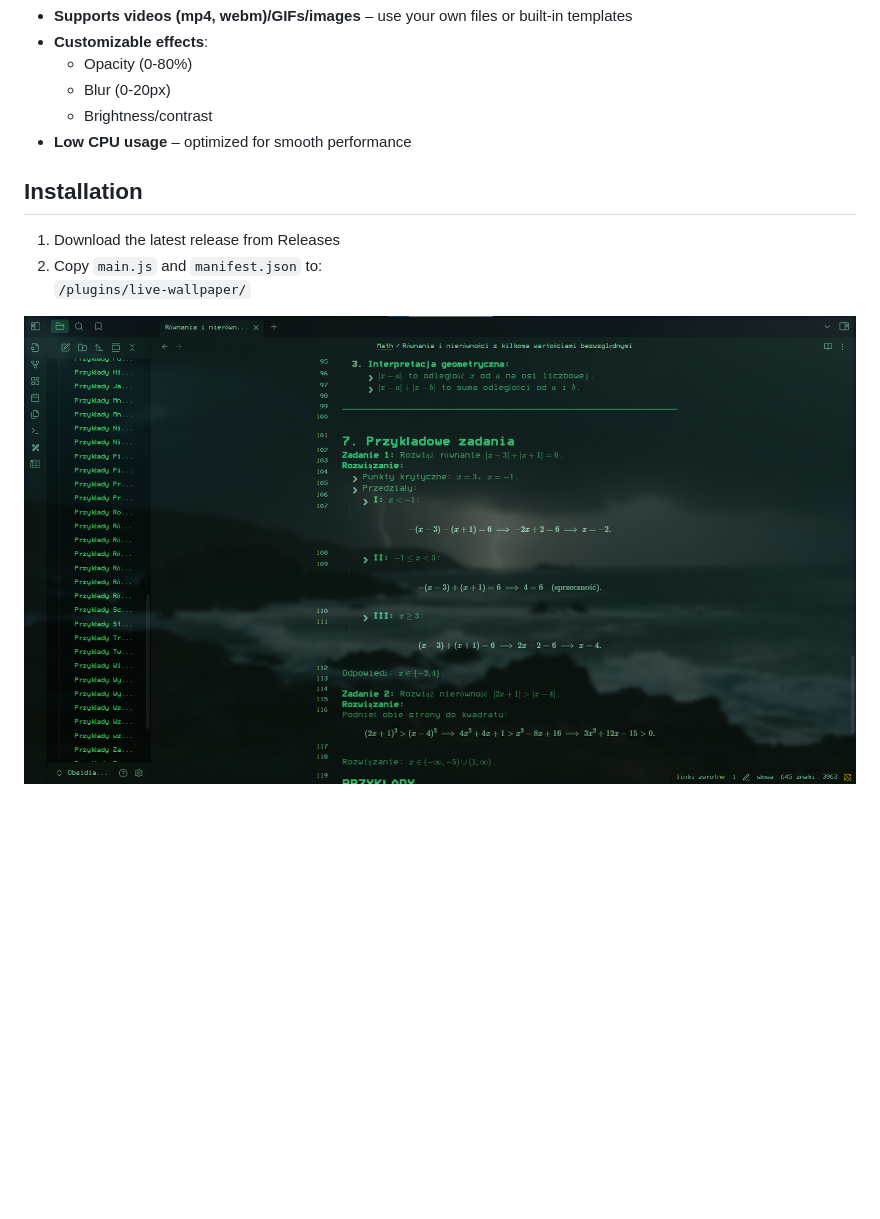
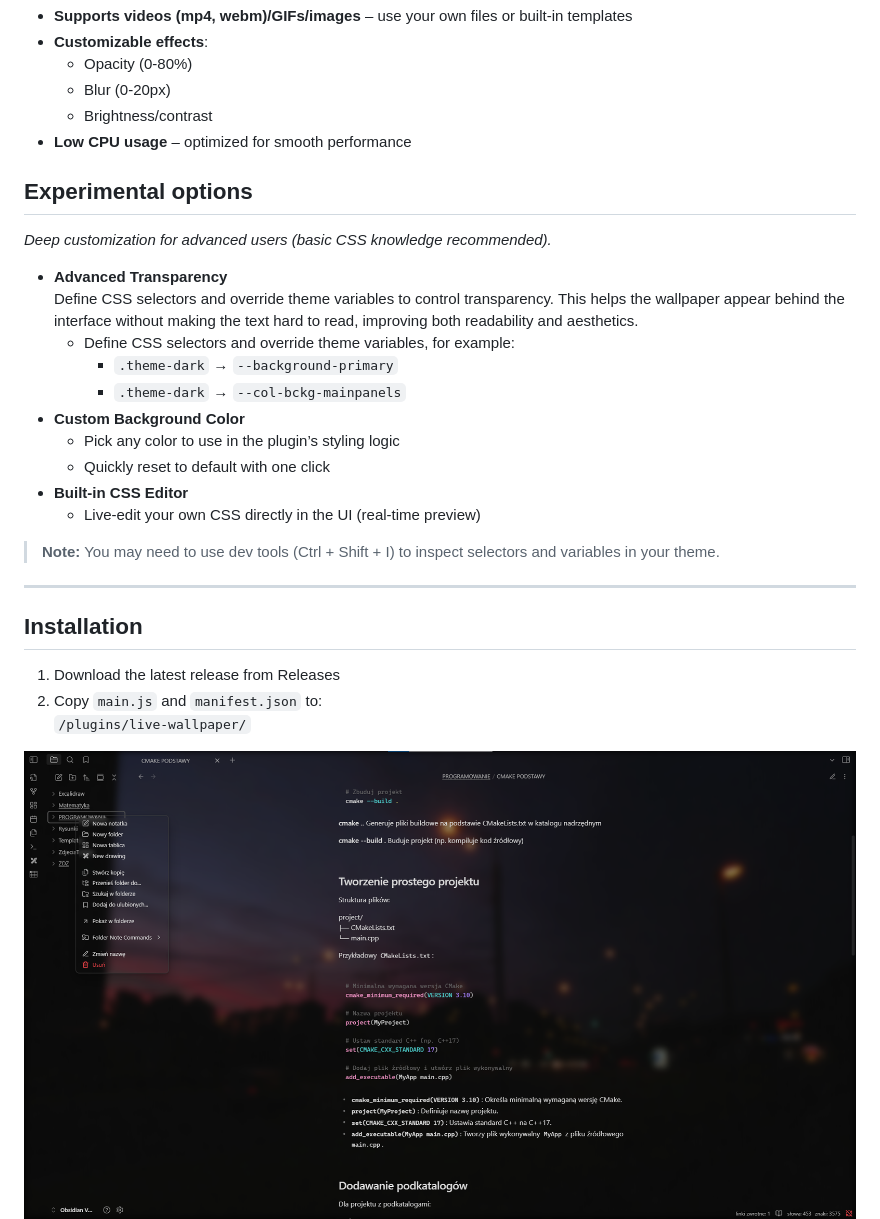
Before and after one commit to remememe/Live-Wallpaper, a Markdown page: README.md, the part around the change. Drawn GitHub-style; pictures changed too: Assets/sc2.png; blank space fills up the shorter version.

Commit message:
add advanced options

```diff
--- a/README.md
+++ b/README.md
@@ -10,6 +10,24 @@
     - Brightness/contrast
   - **Low CPU usage** – optimized for smooth performance
 
+## Experimental options
+*Deep customization for advanced users (basic CSS knowledge recommended).*
+
+- **Advanced Transparency**
+  Define CSS selectors and override theme variables to control transparency.
+  This helps the wallpaper appear behind the interface without making the text hard to read, improving both readability and aesthetics.
+  - Define CSS selectors and override theme variables, for example:
+    - `.theme-dark` → `--background-primary`
+    - `.theme-dark` → `--col-bckg-mainpanels`
+- **Custom Background Color**
+  - Pick any color to use in the plugin’s styling logic
+  - Quickly reset to default with one click
+- **Built-in CSS Editor**
+  - Live-edit your own CSS directly in the UI (real-time preview)
+
+> **Note:** You may need to use dev tools (Ctrl + Shift + I) to inspect selectors and variables in your theme.
+
+---
 ## Installation
 1. Download the latest release from Releases
 2. Copy `main.js` and `manifest.json` to:
```
Also changed, not shown: 4 other files.
